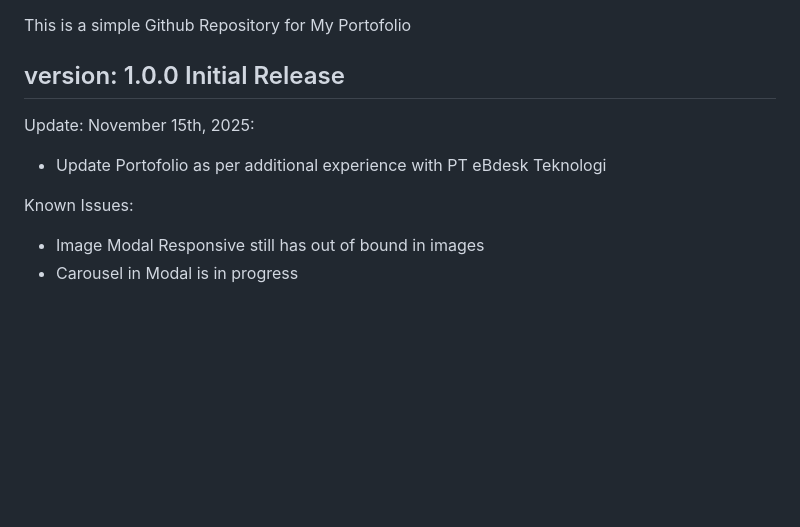
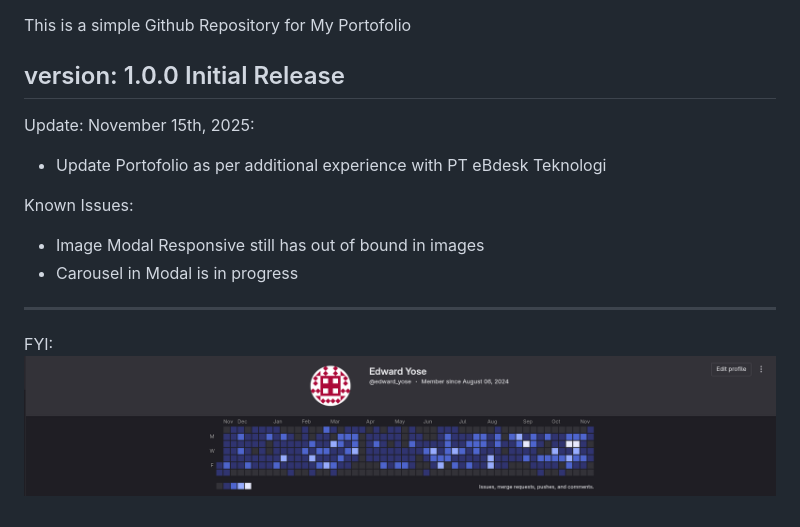
Before and after one commit to edward-yose/eyose.github.io, a Markdown page: README.md, the part around the change. Rendered like a GitHub page; pictures changed too: Assets/gitlab_ebdesk.png (added); blank space fills up the shorter version.

Commit message:
add: easter egg

```diff
--- a/README.md
+++ b/README.md
@@ -2,6 +2,7 @@ This is a simple Github Repository for My Portofolio
 
 version: 1.0.0 Initial Release
 ----------------------------
+
 
 Update: November 15th, 2025:
 - Update Portofolio as per additional experience with PT eBdesk Teknologi
@@ -9,3 +10,7 @@ Update: November 15th, 2025:
 Known Issues:
 - Image Modal Responsive still has out of bound in images
 - Carousel in Modal is in progress
+
+----------------------------
+FYI:
+![GitLab eBdesk Repository Tracks](Assets/gitlab_ebdesk.png)
```
